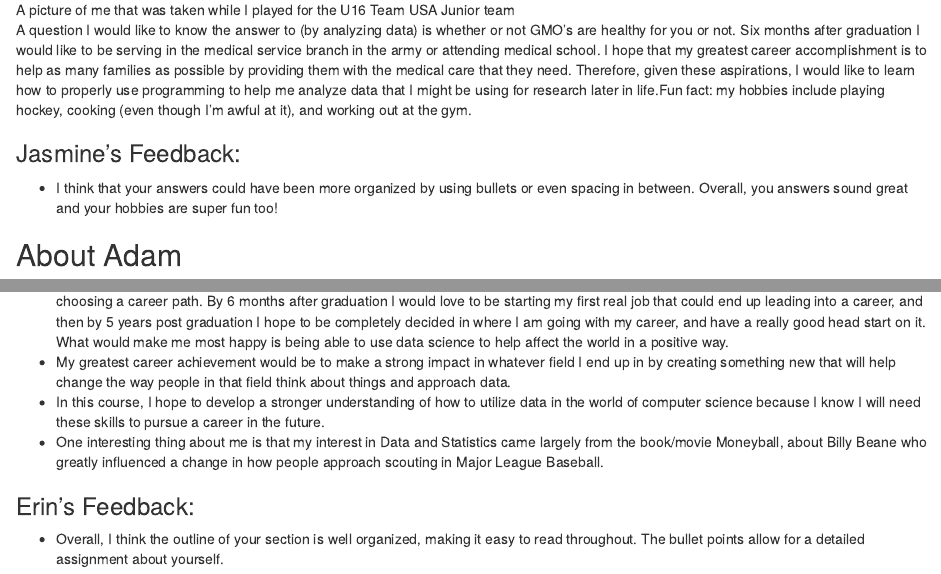
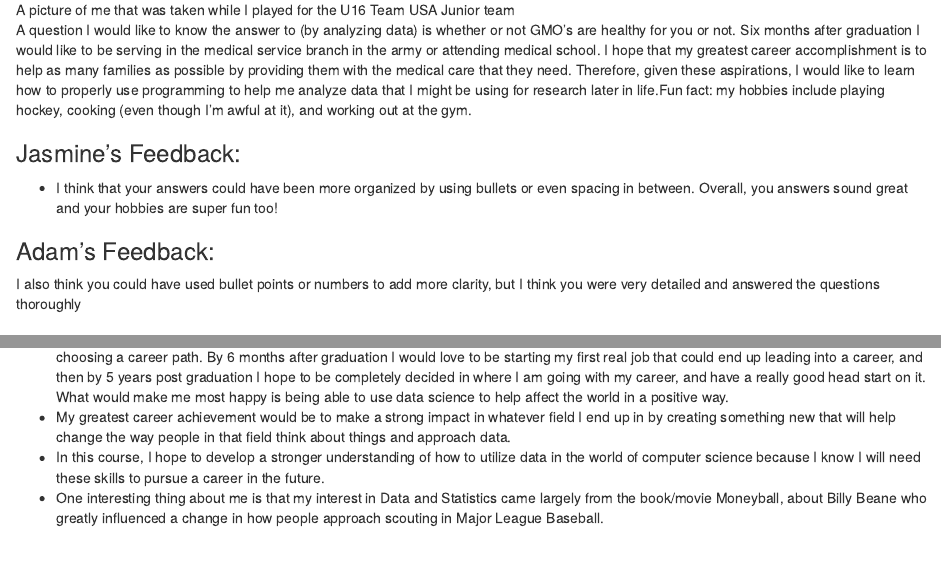
Before and after one commit to adamhaze/LA_2, an R Markdown document (LA_2_R.Rmd): the page in a window 1100 px wide, from 2410 px down, and a second part further down, joined at a grey line. Rendered offline with R 4.5, knitr and Pandoc, with nearby package versions.

Commit message:
Update LA_2_R.Rmd

```diff
--- a/LA_2_R.Rmd
+++ b/LA_2_R.Rmd
@@ -65,6 +65,9 @@ A question I would like to know the answer to (by analyzing data) is whether or
 ### Jasmine's Feedback:
 - I think that your answers could have been more organized by using bullets or even spacing in between. Overall, you answers sound great and your hobbies are super fun too!
 
+### Adam's Feedback:
+I also think you could have used bullet points or numbers to add more clarity, but I think you were very detailed and answered the questions thoroughly
+
 ## About Adam
 
 ![](IMG_0388.png)
@@ -74,6 +77,3 @@ A question I would like to know the answer to (by analyzing data) is whether or
 * My greatest career achievement would be to make a strong impact in whatever field I end up in by creating something new that will help change the way people in that field think about things and approach data.
 * In this course, I hope to develop a stronger understanding of how to utilize data in the world of computer science because I know  I will need these skills to pursue a career in the future.
 * One interesting thing about me is that my interest in Data and Statistics came largely from the book/movie Moneyball, about Billy Beane who greatly influenced a change in how people approach scouting in Major League Baseball.
-
-### Erin's Feedback:
-- Overall, I think the outline of your section is well organized, making it easy to read throughout. The bullet points allow for a detailed assignment about yourself.
```
